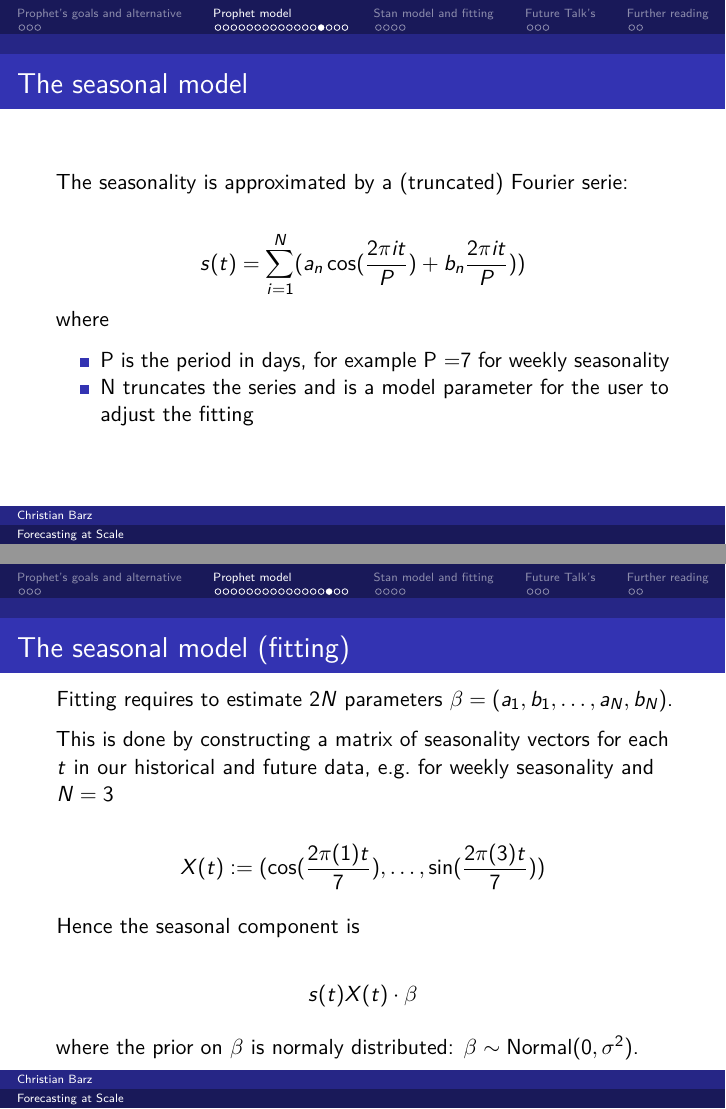
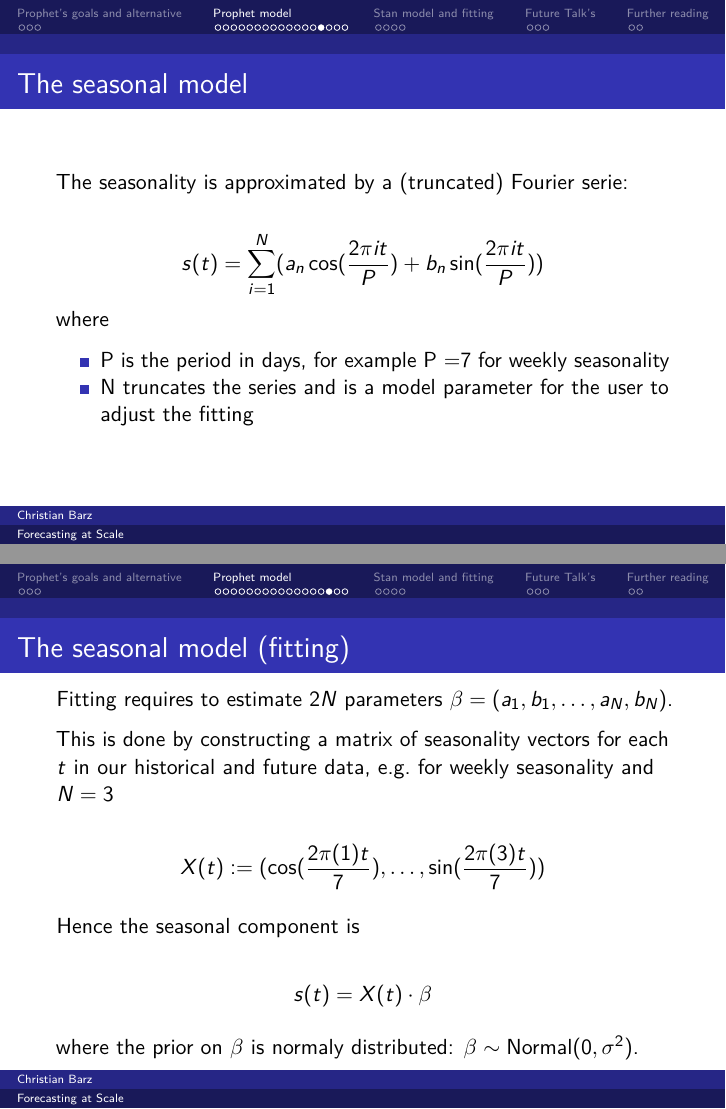
Before and after one commit to barz-christian/prophet, an R Markdown document (prophet_introduction.Rmd): pages 38 and 39 of 60, joined at a grey line. The pictures show the output file prophet_introduction.pdf that the author committed with the source.

Commit message:
typos removed

```diff
--- a/prophet_introduction.Rmd
+++ b/prophet_introduction.Rmd
@@ -168,7 +168,7 @@ $$
 The seasonality is approximated by a (truncated) Fourier serie:
 
 $$
-s(t) = \sum_{i=1}^N(a_n\cos(\frac{2\pi it}{P}) + b_n\frac{2\pi it}{P}))
+s(t) = \sum_{i=1}^N(a_n\cos(\frac{2\pi it}{P}) + b_n\sin(\frac{2\pi it}{P}))
 $$
 where
 
@@ -188,7 +188,7 @@ $$
 Hence the seasonal component is
 
 $$
-s(t) X(t)\cdot\beta
+s(t) = X(t)\cdot\beta
 $$
 
 where the prior on $\beta$ is normaly distributed: $\beta \sim \text{Normal}(0,\sigma^2)$.
```
Also changed, not shown: prophet_introduction.pdf.
